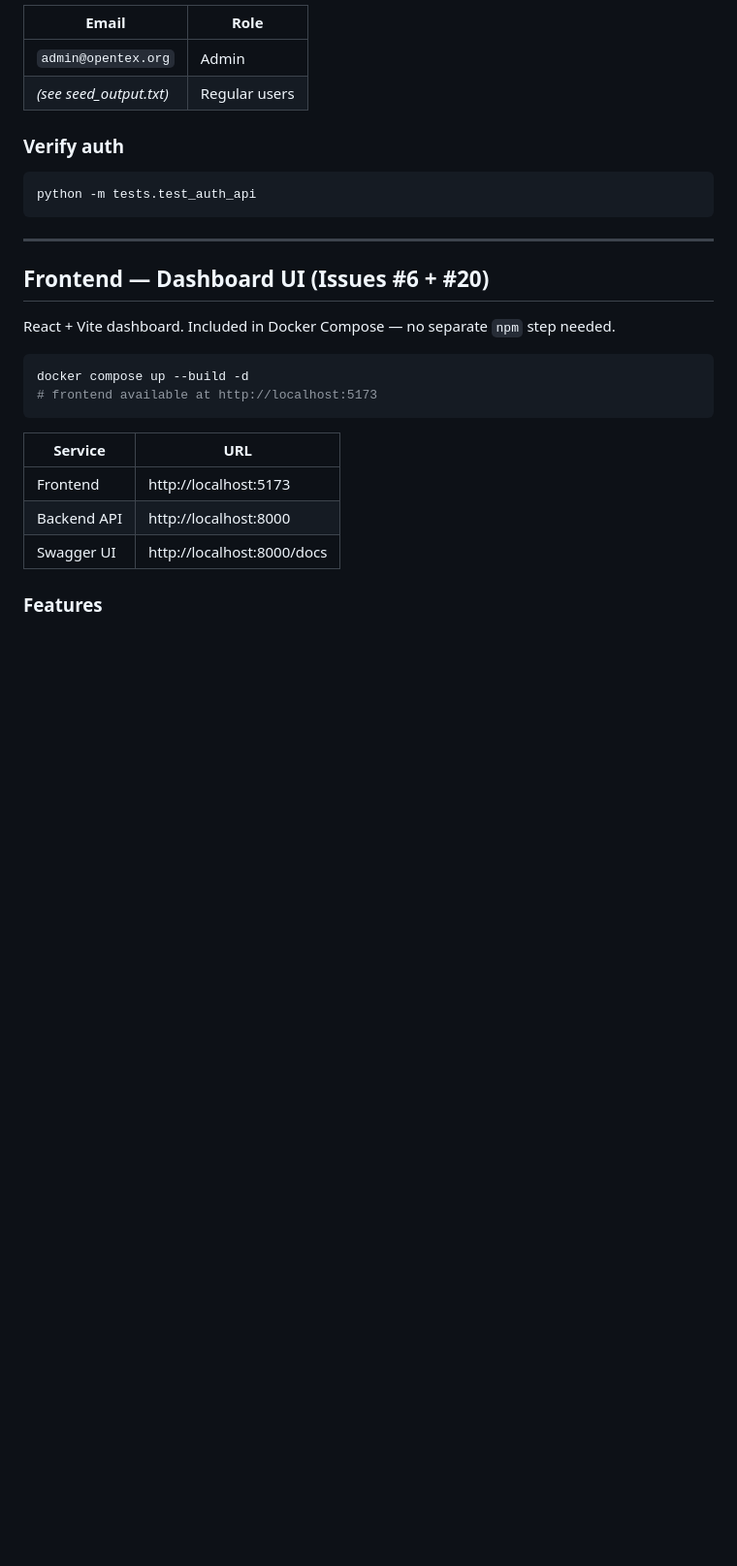
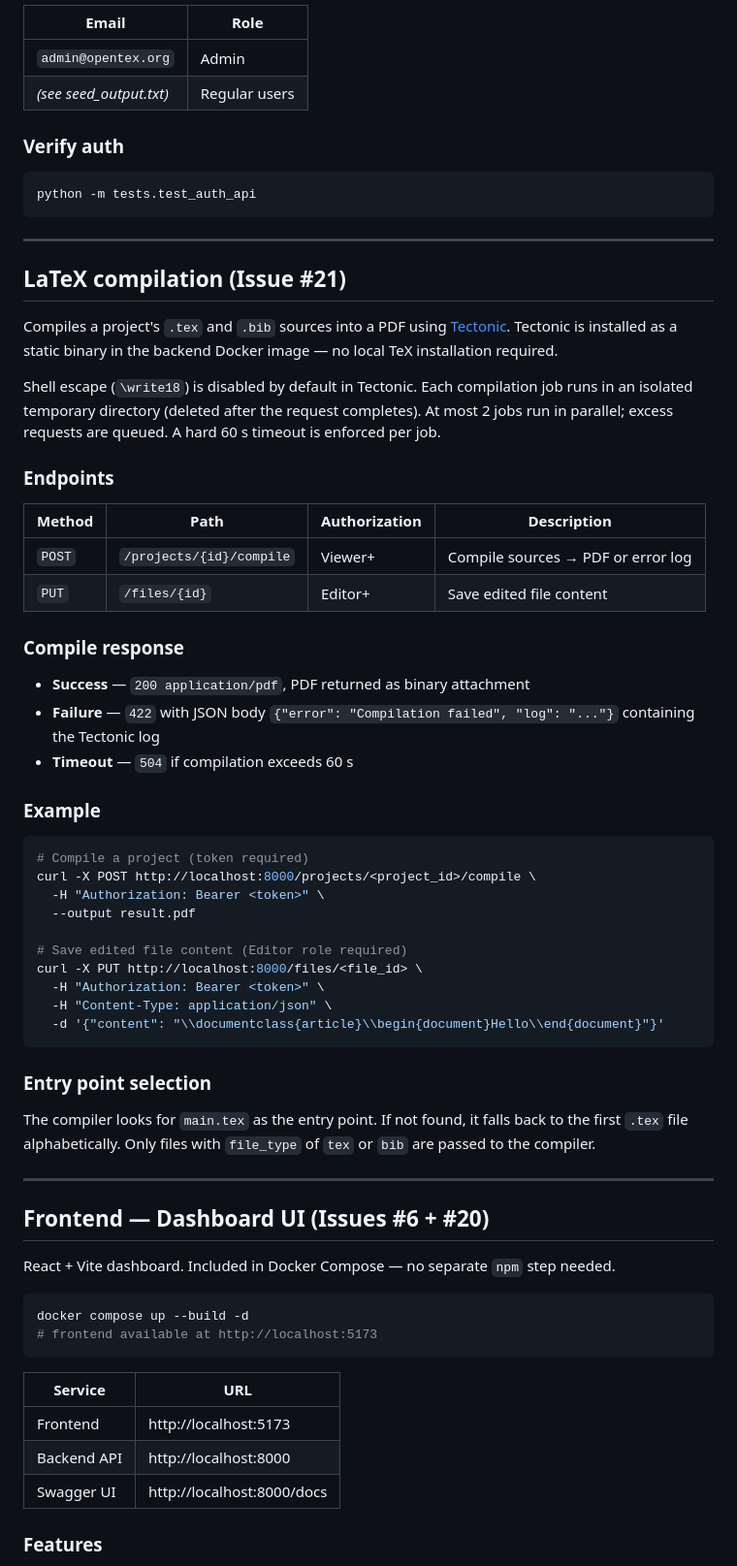
Before and after one commit to Type-Here/OpenTeX, a Markdown page: README.md, the part around the change. Shown at 97% size. Rendered like a GitHub page; blank space fills up the shorter version.

Commit message:
readme: updated to include latex compilation information

````diff
--- a/README.md
+++ b/README.md
@@ -283,6 +283,46 @@ python -m tests.test_auth_api
 
 ---
 
+## LaTeX compilation (Issue #21)
+
+Compiles a project's `.tex` and `.bib` sources into a PDF using [Tectonic](https://tectonic-typesetting.github.io). Tectonic is installed as a static binary in the backend Docker image — no local TeX installation required.
+
+Shell escape (`\write18`) is disabled by default in Tectonic. Each compilation job runs in an isolated temporary directory (deleted after the request completes). At most 2 jobs run in parallel; excess requests are queued. A hard 60 s timeout is enforced per job.
+
+### Endpoints
+
+| Method | Path | Authorization | Description |
+|--------|------|--------------|-------------|
+| `POST` | `/projects/{id}/compile` | Viewer+ | Compile sources → PDF or error log |
+| `PUT` | `/files/{id}` | Editor+ | Save edited file content |
+
+### Compile response
+
+- **Success** — `200 application/pdf`, PDF returned as binary attachment
+- **Failure** — `422` with JSON body `{"error": "Compilation failed", "log": "..."}` containing the Tectonic log
+- **Timeout** — `504` if compilation exceeds 60 s
+
+### Example
+
+```bash
+# Compile a project (token required)
+curl -X POST http://localhost:8000/projects/<project_id>/compile \
+  -H "Authorization: Bearer <token>" \
+  --output result.pdf
+
+# Save edited file content (Editor role required)
+curl -X PUT http://localhost:8000/files/<file_id> \
+  -H "Authorization: Bearer <token>" \
+  -H "Content-Type: application/json" \
+  -d '{"content": "\\documentclass{article}\\begin{document}Hello\\end{document}"}'
+```
+
+### Entry point selection
+
+The compiler looks for `main.tex` as the entry point. If not found, it falls back to the first `.tex` file alphabetically. Only files with `file_type` of `tex` or `bib` are passed to the compiler.
+
+---
+
 ## Frontend — Dashboard UI (Issues #6 + #20)
 
 React + Vite dashboard. Included in Docker Compose — no separate `npm` step needed.
````
